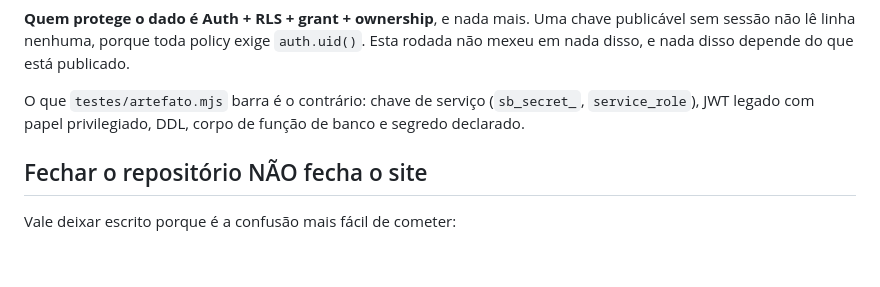
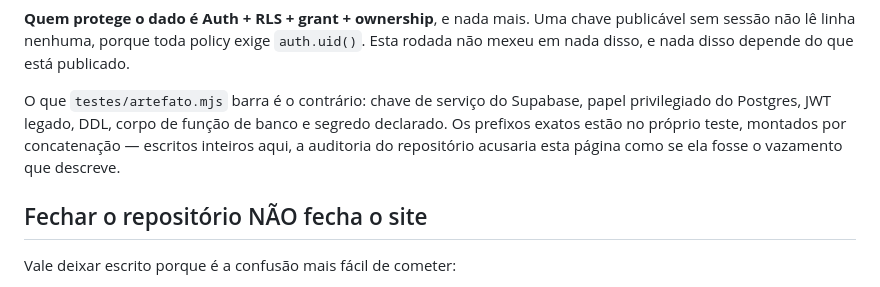
Before and after one commit to oxeramon/lagrimas-do-clt, a Markdown page: docs/PUBLICACAO.md, the part around the change. Drawn GitHub-style; blank space fills up the shorter version.

Commit message:
docs: não soletra o prefixo de chave de serviço na PUBLICACAO
A auditoria do repositório acusava a própria página que descreve o que é
proibido publicar. A regra dela casa com o FORMATO do prefixo, e por isso
vale até em documento de política; a correção é não escrever o literal.

Os prefixos exatos continuam onde importam, em testes/artefato.mjs, montados
por concatenação como as regras equivalentes de audita.mjs.

Co-Authored-By: Claude Opus 5 <noreply@anthropic.com>
Claude-Session: https://claude.ai/code/session_01Vkgb66SNAfzSwhvMFpPupA

```diff
--- a/docs/PUBLICACAO.md
+++ b/docs/PUBLICACAO.md
@@ -59,9 +59,11 @@ chave publicável sem sessão não lê linha nenhuma, porque toda policy exige
 `auth.uid()`. Esta rodada não mexeu em nada disso, e nada disso depende do que
 está publicado.
 
-O que `testes/artefato.mjs` barra é o contrário: chave de serviço
-(`sb_secret_`, `service_role`), JWT legado com papel privilegiado, DDL, corpo
-de função de banco e segredo declarado.
+O que `testes/artefato.mjs` barra é o contrário: chave de serviço do Supabase,
+papel privilegiado do Postgres, JWT legado, DDL, corpo de função de banco e
+segredo declarado. Os prefixos exatos estão no próprio teste, montados por
+concatenação — escritos inteiros aqui, a auditoria do repositório acusaria esta
+página como se ela fosse o vazamento que descreve.
 
 ## Fechar o repositório NÃO fecha o site
 
```
